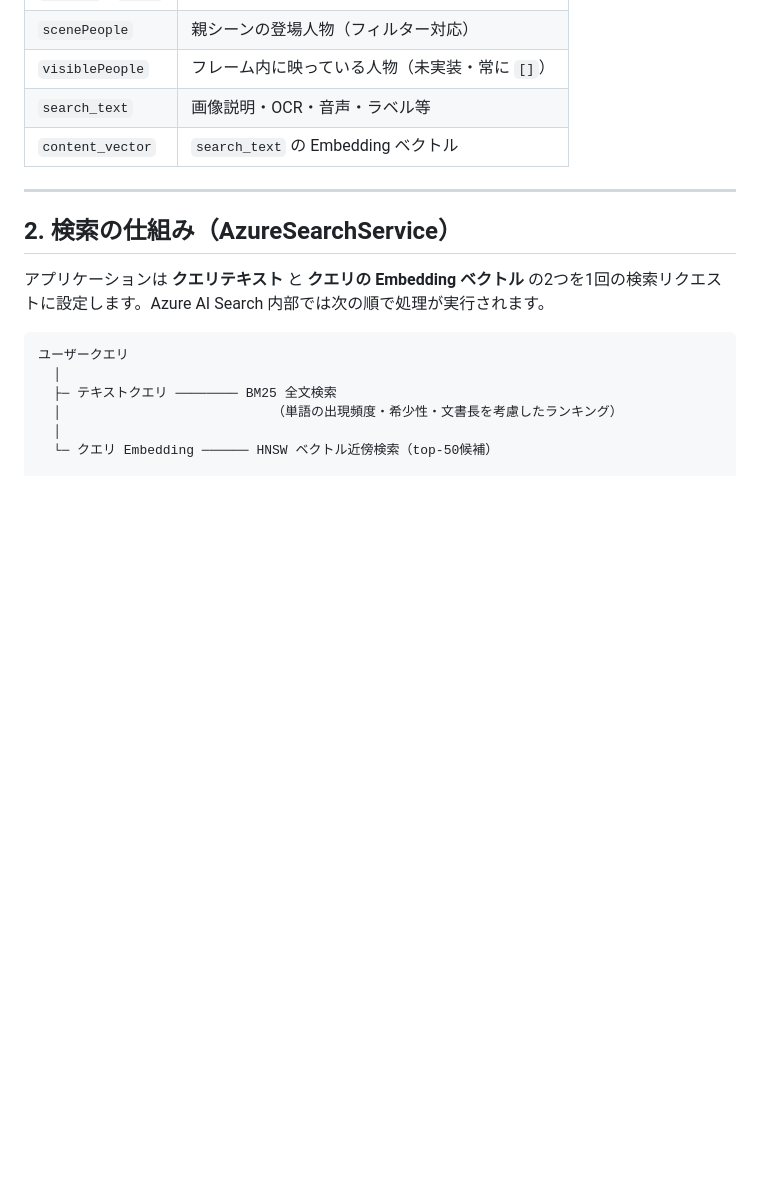
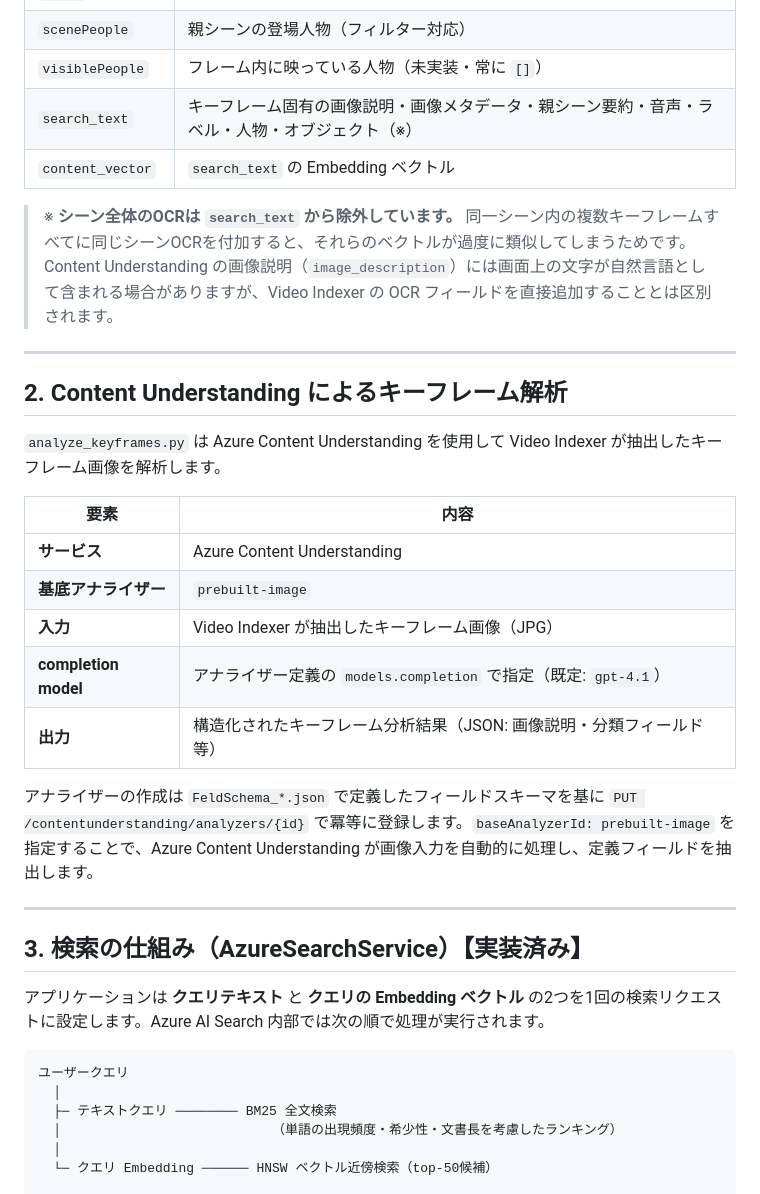
Before and after one commit to tatatatamami/sample-video-scene-search, a Markdown page: docs/ARCHITECTURE.md, the part around one of its changes. Drawn GitHub-style; blank space fills up the shorter version.

```diff
--- a/docs/ARCHITECTURE.md
+++ b/docs/ARCHITECTURE.md
@@ -75,12 +76,32 @@ Azure AI Search の統合インデックス `video-scenes` に、`documentType`
 | `beginMs` / `endMs` | 前後キーフレームの中間点で算出した時間範囲 |
 | `scenePeople` | 親シーンの登場人物（フィルター対応） |
 | `visiblePeople` | フレーム内に映っている人物（未実装・常に `[]`） |
-| `search_text` | 画像説明・OCR・音声・ラベル等 |
+| `search_text` | キーフレーム固有の画像説明・画像メタデータ・親シーン要約・音声・ラベル・人物・オブジェクト（※） |
 | `content_vector` | `search_text` の Embedding ベクトル |
+
+> ※ **シーン全体のOCRは `search_text` から除外しています。**
+> 同一シーン内の複数キーフレームすべてに同じシーンOCRを付加すると、それらのベクトルが過度に類似してしまうためです。
+> Content Understanding の画像説明（`image_description`）には画面上の文字が自然言語として含まれる場合がありますが、Video Indexer の OCR フィールドを直接追加することとは区別されます。
 
 ---
 
-## 2. 検索の仕組み（AzureSearchService）
+## 2. Content Understanding によるキーフレーム解析
+
+`analyze_keyframes.py` は Azure Content Understanding を使用して Video Indexer が抽出したキーフレーム画像を解析します。
+
+| 要素 | 内容 |
+|------|------|
+| **サービス** | Azure Content Understanding |
+| **基底アナライザー** | `prebuilt-image` |
+| **入力** | Video Indexer が抽出したキーフレーム画像（JPG） |
+| **completion model** | アナライザー定義の `models.completion` で指定（既定: `gpt-4.1`） |
+| **出力** | 構造化されたキーフレーム分析結果（JSON: 画像説明・分類フィールド等） |
+
+アナライザーの作成は `FeldSchema_*.json` で定義したフィールドスキーマを基に `PUT /contentunderstanding/analyzers/{id}` で冪等に登録します。`baseAnalyzerId: prebuilt-image` を指定することで、Azure Content Understanding が画像入力を自動的に処理し、定義フィールドを抽出します。
+
+---
+
+## 3. 検索の仕組み（AzureSearchService）【実装済み】
 
 アプリケーションは **クエリテキスト** と **クエリの Embedding ベクトル** の2つを1回の検索リクエストに設定します。Azure AI Search 内部では次の順で処理が実行されます。
 
```
Also changed, not shown: other parts of docs/ARCHITECTURE.md (+36 -16 lines).
